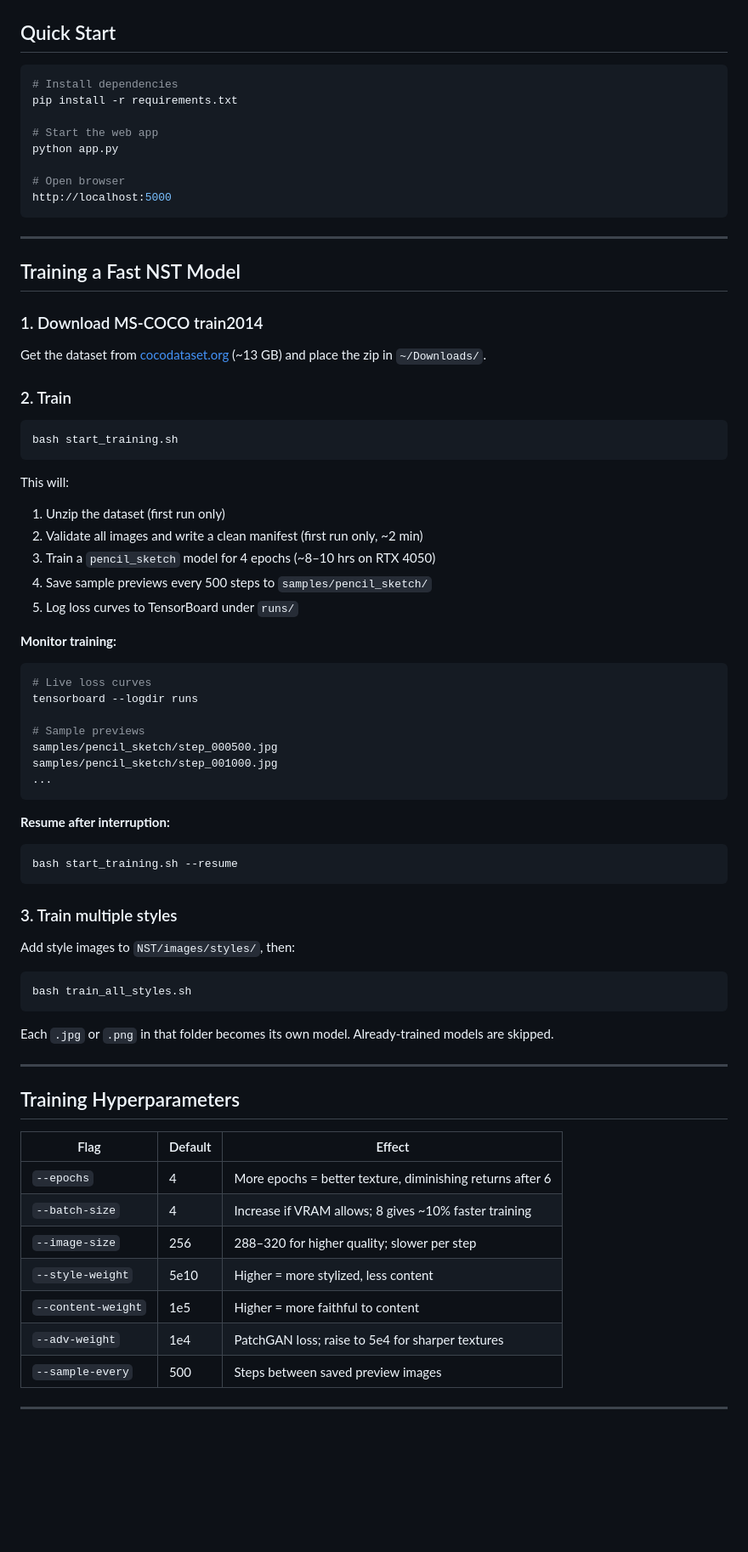
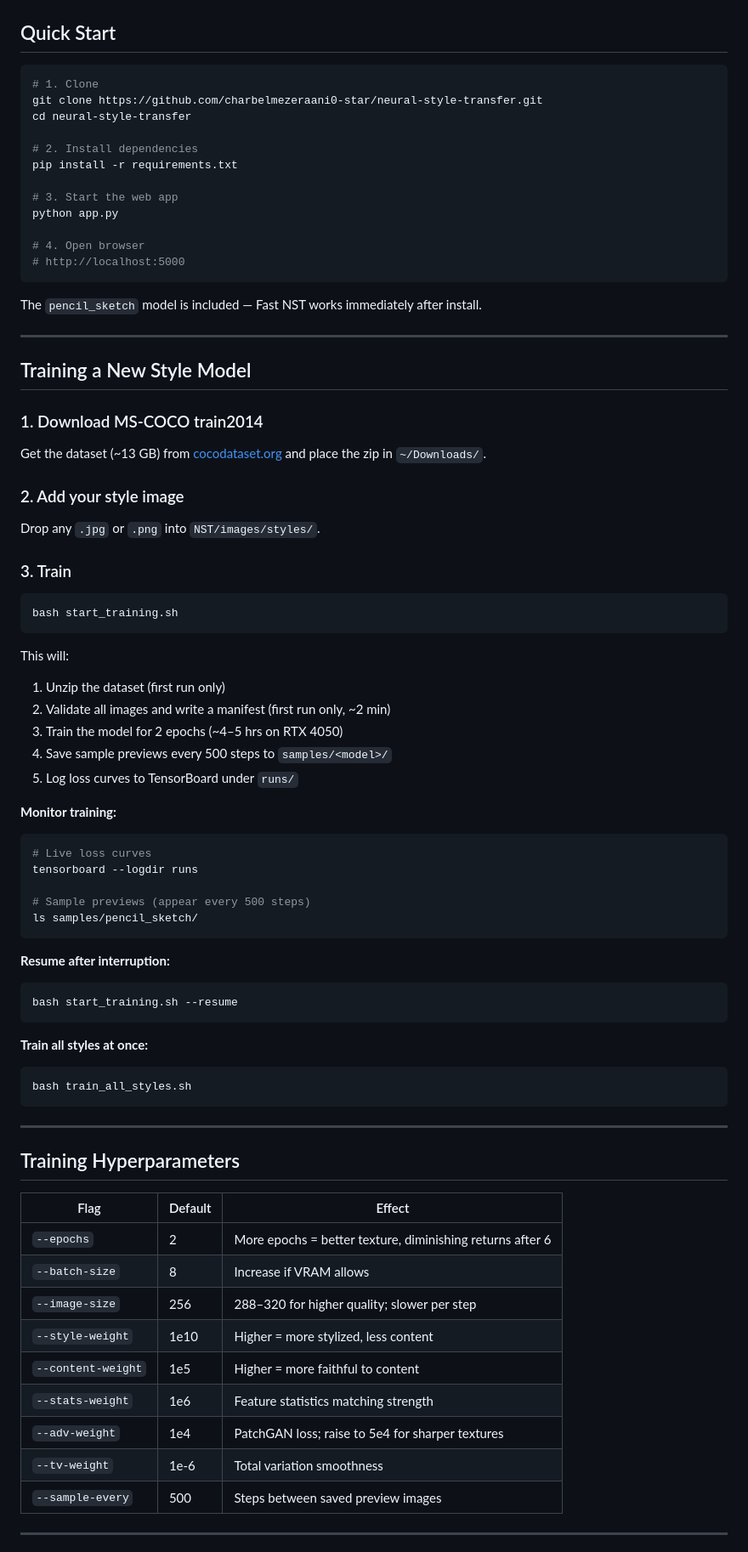
Before and after one commit to charbelmezeraani0-star/neural-style-transfer, a Markdown page: README.md, the part around one of its changes. Shown at 85% size. Drawn GitHub-style; blank space fills up the shorter version.

````diff
--- a/README.md
+++ b/README.md
@@ -63,25 +90,35 @@ A full-stack Neural Style Transfer application with a modern web UI. Supports bo
 ## Quick Start
 
 ```bash
-# Install dependencies
+# 1. Clone
+git clone https://github.com/charbelmezeraani0-star/neural-style-transfer.git
+cd neural-style-transfer
+
+# 2. Install dependencies
 pip install -r requirements.txt
 
-# Start the web app
+# 3. Start the web app
 python app.py
 
-# Open browser
-http://localhost:5000
+# 4. Open browser
+# http://localhost:5000
 ```
+
+The `pencil_sketch` model is included — Fast NST works immediately after install.
 
 ---
 
-## Training a Fast NST Model
+## Training a New Style Model
 
 ### 1. Download MS-COCO train2014
 
-Get the dataset from [cocodataset.org](https://cocodataset.org/#download) (~13 GB) and place the zip in `~/Downloads/`.
+Get the dataset (~13 GB) from [cocodataset.org](https://cocodataset.org/#download) and place the zip in `~/Downloads/`.
 
-### 2. Train
+### 2. Add your style image
+
+Drop any `.jpg` or `.png` into `NST/images/styles/`.
+
+### 3. Train
 
 ```bash
 bash start_training.sh
@@ -89,9 +126,9 @@ bash start_training.sh
 
 This will:
 1. Unzip the dataset (first run only)
-2. Validate all images and write a clean manifest (first run only, ~2 min)
-3. Train a `pencil_sketch` model for 4 epochs (~8–10 hrs on RTX 4050)
-4. Save sample previews every 500 steps to `samples/pencil_sketch/`
+2. Validate all images and write a manifest (first run only, ~2 min)
+3. Train the model for 2 epochs (~4–5 hrs on RTX 4050)
+4. Save sample previews every 500 steps to `samples/<model>/`
 5. Log loss curves to TensorBoard under `runs/`
 
 **Monitor training:**
@@ -99,10 +136,8 @@ This will:
 # Live loss curves
 tensorboard --logdir runs
 
-# Sample previews
-samples/pencil_sketch/step_000500.jpg
-samples/pencil_sketch/step_001000.jpg
-...
+# Sample previews (appear every 500 steps)
+ls samples/pencil_sketch/
 ```
 
 **Resume after interruption:**
@@ -110,15 +145,10 @@ samples/pencil_sketch/step_001000.jpg
 bash start_training.sh --resume
 ```
 
-### 3. Train multiple styles
-
-Add style images to `NST/images/styles/`, then:
-
+**Train all styles at once:**
 ```bash
 bash train_all_styles.sh
 ```
-
-Each `.jpg` or `.png` in that folder becomes its own model. Already-trained models are skipped.
 
 ---
 
@@ -126,12 +156,14 @@ Each `.jpg` or `.png` in that folder becomes its own model. Already-trained mode
 
 | Flag | Default | Effect |
 |------|---------|--------|
-| `--epochs` | 4 | More epochs = better texture, diminishing returns after 6 |
-| `--batch-size` | 4 | Increase if VRAM allows; 8 gives ~10% faster training |
+| `--epochs` | 2 | More epochs = better texture, diminishing returns after 6 |
+| `--batch-size` | 8 | Increase if VRAM allows |
 | `--image-size` | 256 | 288–320 for higher quality; slower per step |
-| `--style-weight` | 5e10 | Higher = more stylized, less content |
+| `--style-weight` | 1e10 | Higher = more stylized, less content |
 | `--content-weight` | 1e5 | Higher = more faithful to content |
+| `--stats-weight` | 1e6 | Feature statistics matching strength |
 | `--adv-weight` | 1e4 | PatchGAN loss; raise to 5e4 for sharper textures |
+| `--tv-weight` | 1e-6 | Total variation smoothness |
 | `--sample-every` | 500 | Steps between saved preview images |
 
 ---
````
Also changed, not shown: other parts of README.md (+71 -26 lines).
